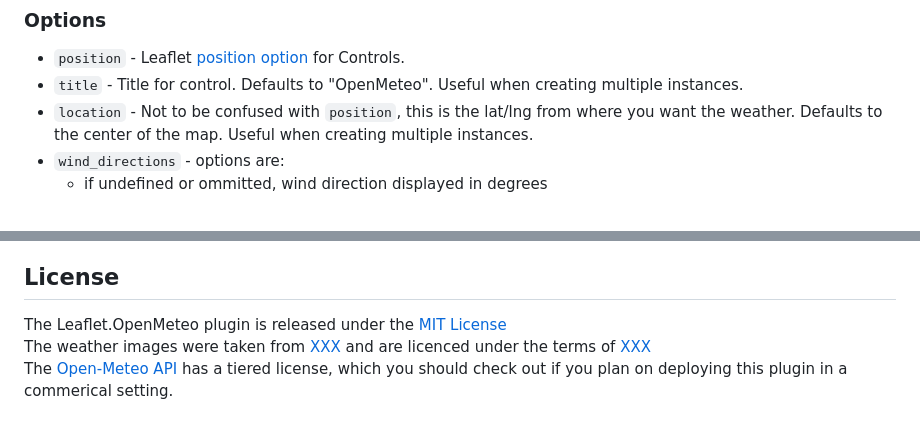
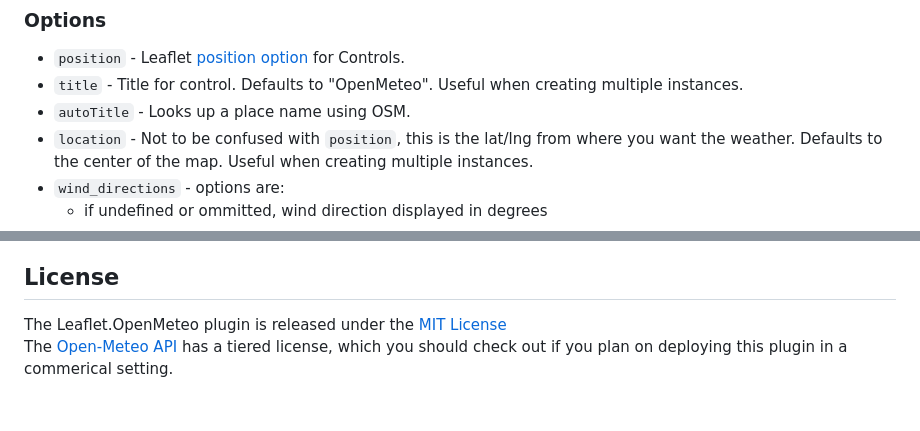
Before and after one commit to almamigratoria-netizen/Leaflet-OpenMeteo, a Markdown page: README.md, 2 parts joined by grey strips. Drawn GitHub-style.

Commit message:
Added docs for 'autoTitle' option

```diff
--- a/README.md
+++ b/README.md
@@ -38,6 +38,7 @@ Just include the JS in your HTML.  The CSS is in the javascript file.  The metho
 ### Options
 * `position` - Leaflet [position option](https://leafletjs.com/reference.html#control-position) for Controls.
 * `title` - Title for control.  Defaults to "OpenMeteo".  Useful when creating multiple instances.
+* `autoTitle` - Looks up a place name using OSM.
 * `location` - Not to be confused with `position`, this is the lat/lng from where you want the weather.  Defaults to the center of the map.  Useful when creating multiple instances.
 * `wind_directions` - options are:
   * if undefined or ommitted, wind direction displayed in degrees
@@ -50,5 +51,4 @@ Just include the JS in your HTML.  The CSS is in the javascript file.  The metho
 
 ## License
 The Leaflet.OpenMeteo plugin is released under the [MIT License](https://opensource.org/license/mit)<br/>
-The weather images were taken from [XXX](https://github.com/xxx/yyy) and are licenced under the terms of [XXX](https://opensource.org/license/xxx)<br/>
 The [Open-Meteo API](https://open-meteo.com/en/pricing) has a tiered license, which you should check out if you plan on deploying this plugin in a commerical setting.
```
